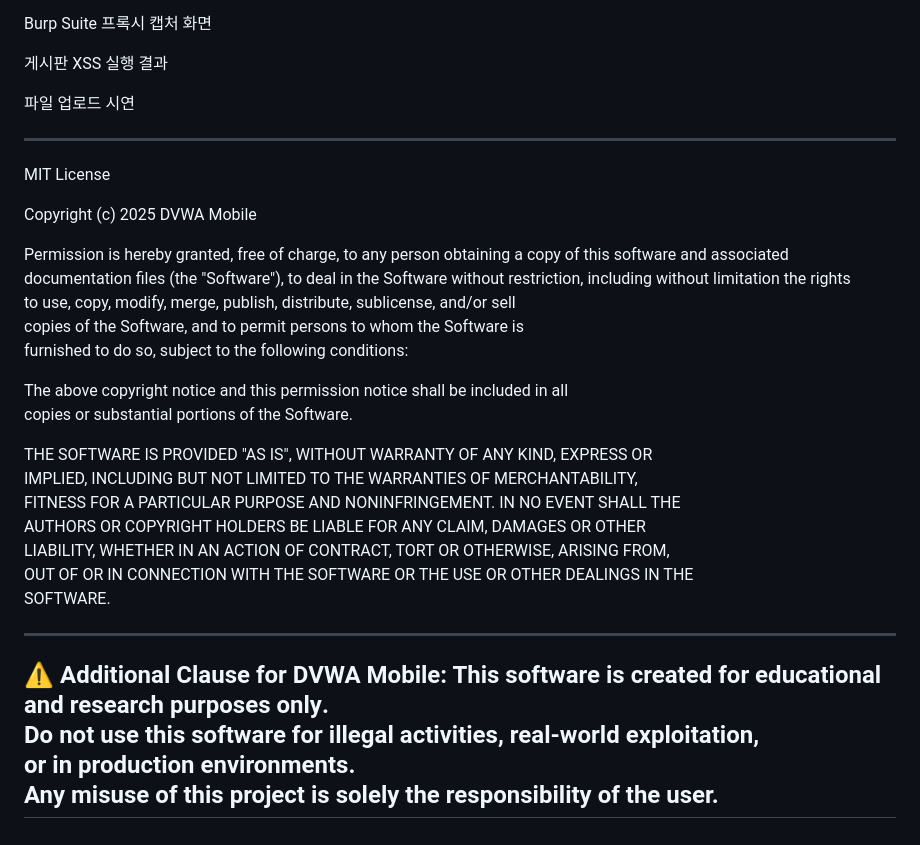
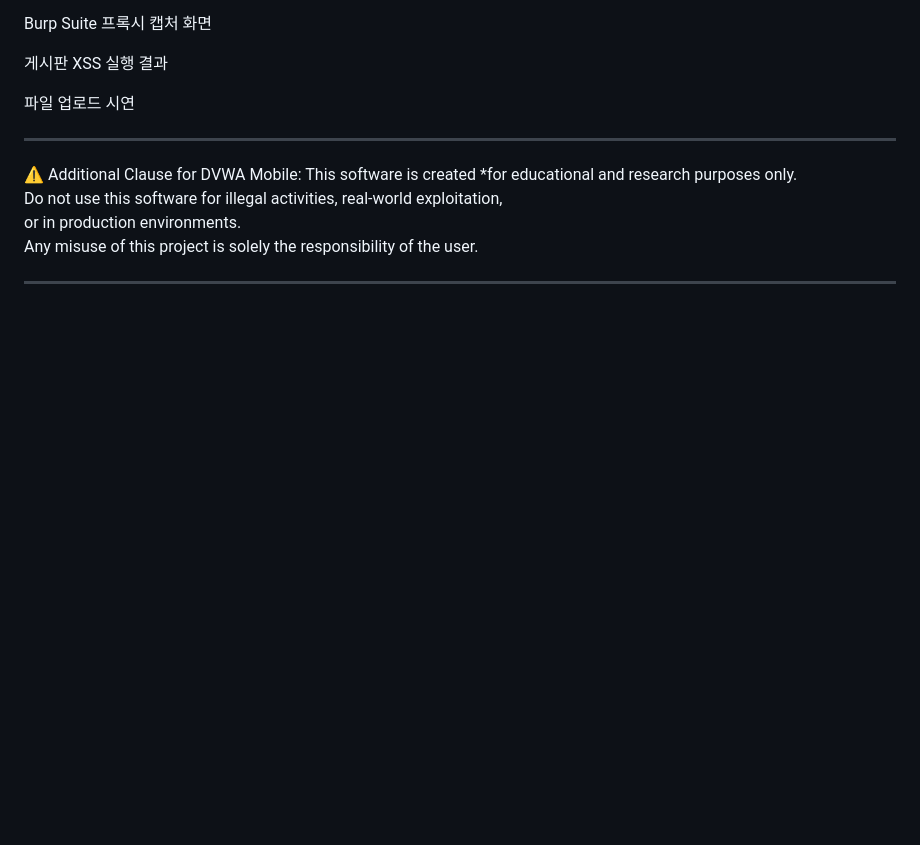
Before and after one commit to KimJeju/DVWA-Mobile, a Markdown page: README.md, the part around the change. Rendered like a GitHub page; blank space fills up the shorter version.

```diff
--- a/README.md
+++ b/README.md
@@ -112,32 +112,10 @@ Burp Suite 프록시 캡처 화면
 
 ---
 
-MIT License
-
-Copyright (c) 2025 DVWA Mobile
-
-Permission is hereby granted, free of charge, to any person obtaining a copy
-of this software and associated documentation files (the "Software"), to deal
-in the Software without restriction, including without limitation the rights
-to use, copy, modify, merge, publish, distribute, sublicense, and/or sell
-copies of the Software, and to permit persons to whom the Software is
-furnished to do so, subject to the following conditions:
-
-The above copyright notice and this permission notice shall be included in all
-copies or substantial portions of the Software.
-
-THE SOFTWARE IS PROVIDED "AS IS", WITHOUT WARRANTY OF ANY KIND, EXPRESS OR
-IMPLIED, INCLUDING BUT NOT LIMITED TO THE WARRANTIES OF MERCHANTABILITY,
-FITNESS FOR A PARTICULAR PURPOSE AND NONINFRINGEMENT. IN NO EVENT SHALL THE
-AUTHORS OR COPYRIGHT HOLDERS BE LIABLE FOR ANY CLAIM, DAMAGES OR OTHER
-LIABILITY, WHETHER IN AN ACTION OF CONTRACT, TORT OR OTHERWISE, ARISING FROM,
-OUT OF OR IN CONNECTION WITH THE SOFTWARE OR THE USE OR OTHER DEALINGS IN THE
-SOFTWARE.
-
----------------------------------------------------------------------
-⚠️ Additional Clause for DVWA Mobile:
-This software is created **for educational and research purposes only**.
+⚠️ Additional Clause for DVWA Mobile: </br>
+This software is created *for educational and research purposes only.
 Do not use this software for illegal activities, real-world exploitation,
 or in production environments.
 Any misuse of this project is solely the responsibility of the user.
----------------------------------------------------------------------
+
+---
```
